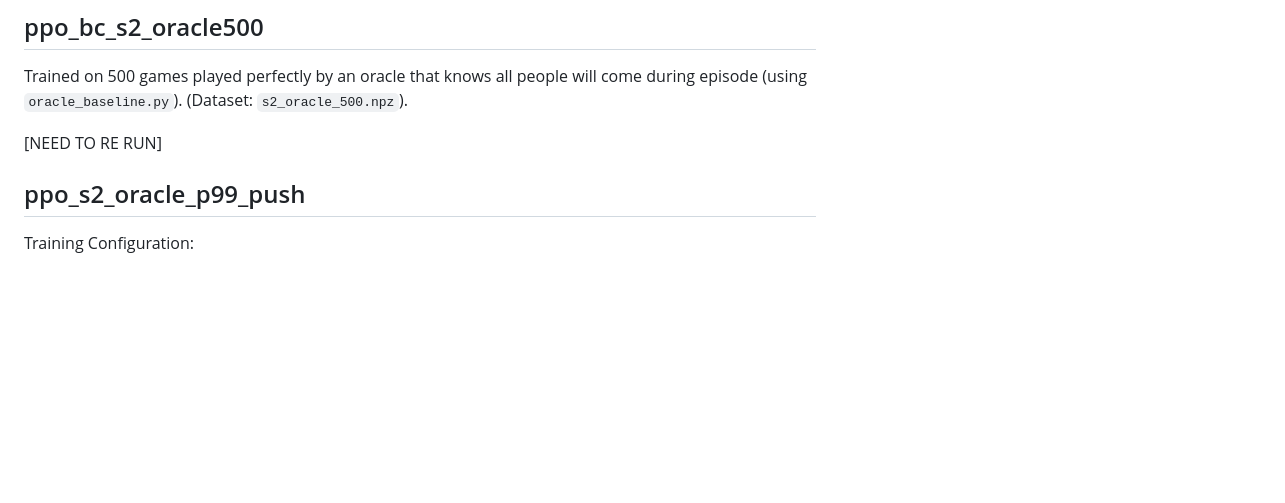
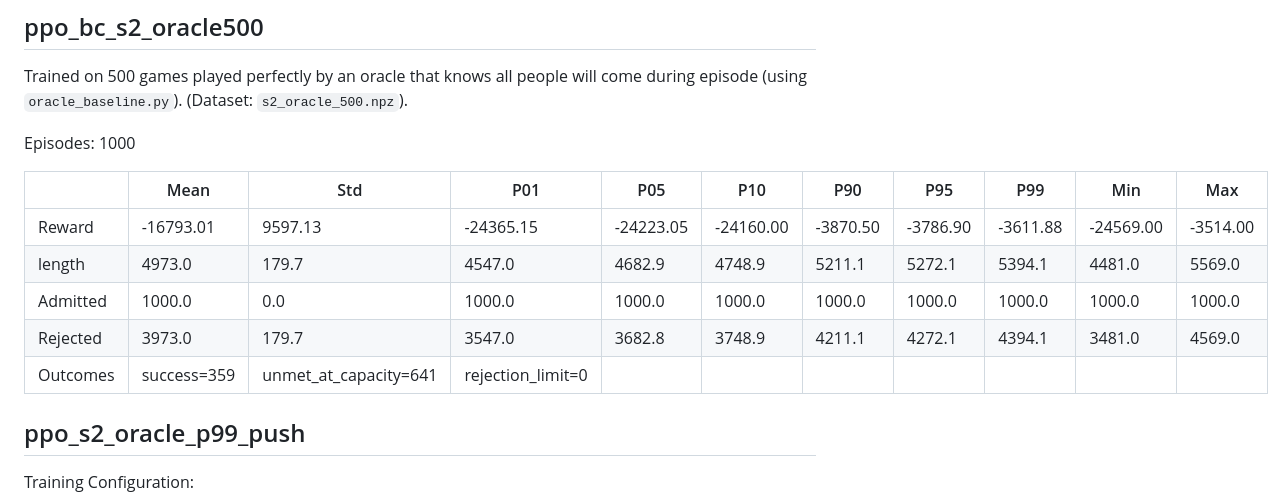
Before and after one commit to zacharypodbela/berghain-challenge, a Markdown page: models/MODELS.md, the part around the change. Rendered like a GitHub page; blank space fills up the shorter version.

Commit message:
Add more eval data

```diff
--- a/models/MODELS.md
+++ b/models/MODELS.md
@@ -112,7 +112,15 @@ python manage.py train_ppo --scenario 2 --init-from runs/ppo_s2_bc200_riskon_p95
 
 Trained on 500 games played perfectly by an oracle that knows all people will come during episode (using `oracle_baseline.py`). (Dataset: `s2_oracle_500.npz`).
 
-[NEED TO RE RUN]
+Episodes: 1000
+
+|          | Mean        | Std                   | P01               | P05       | P10       | P90      | P95      | P99      | Min       | Max      |
+| -------- | ----------- | --------------------- | ----------------- | --------- | --------- | -------- | -------- | -------- | --------- | -------- |
+| Reward   | -16793.01   | 9597.13               | -24365.15         | -24223.05 | -24160.00 | -3870.50 | -3786.90 | -3611.88 | -24569.00 | -3514.00 |
+| length   | 4973.0      | 179.7                 | 4547.0            | 4682.9    | 4748.9    | 5211.1   | 5272.1   | 5394.1   | 4481.0    | 5569.0   |
+| Admitted | 1000.0      | 0.0                   | 1000.0            | 1000.0    | 1000.0    | 1000.0   | 1000.0   | 1000.0   | 1000.0    | 1000.0   |
+| Rejected | 3973.0      | 179.7                 | 3547.0            | 3682.8    | 3748.9    | 4211.1   | 4272.1   | 4394.1   | 3481.0    | 4569.0   |
+| Outcomes | success=359 | unmet_at_capacity=641 | rejection_limit=0 |
 
 ## ppo_s2_oracle_p99_push
 
```
